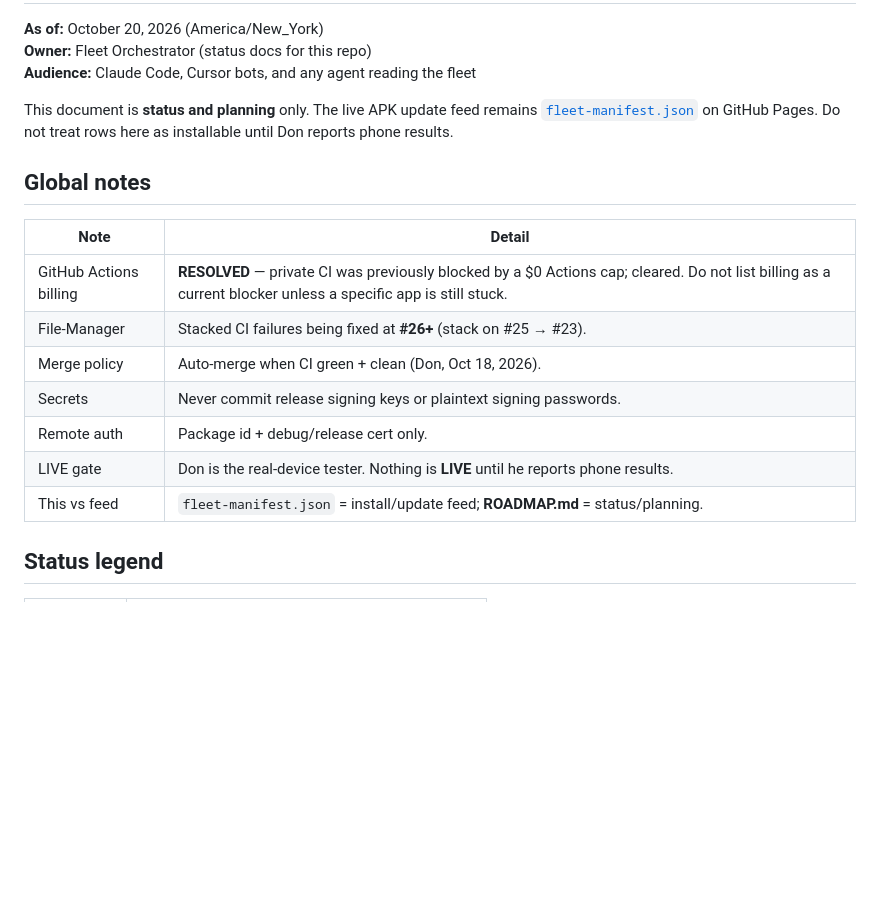
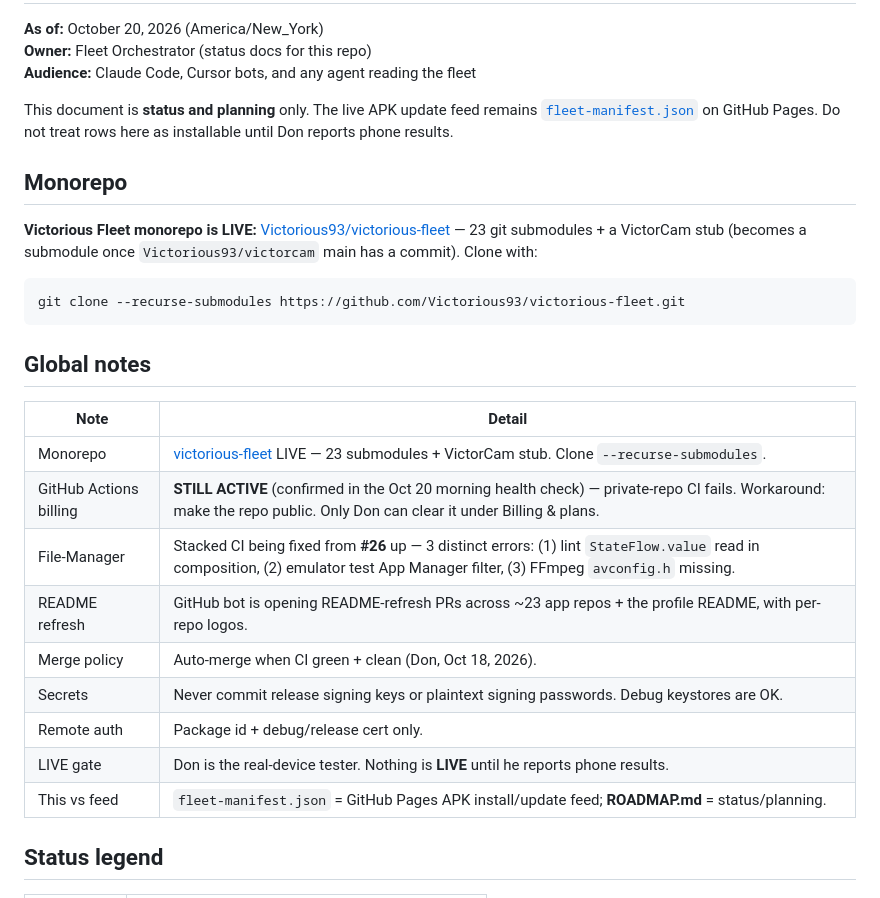
Before and after one commit to Victorious93/fleet-manifest, a Markdown page: ROADMAP.md, the part around one of its changes. Drawn GitHub-style; blank space fills up the shorter version.

Commit message:
ROADMAP: Oct 20 refresh — monorepo, billing still active, VictorCam/Zombies/VictorSuite/File-Manager rows (#3)
Co-authored-by: Victorious93 <victorious93@users.noreply.github.com>

````diff
--- a/ROADMAP.md
+++ b/ROADMAP.md
@@ -6,17 +6,27 @@
 
 This document is **status and planning** only. The live APK update feed remains [`fleet-manifest.json`](./fleet-manifest.json) on GitHub Pages. Do not treat rows here as installable until Don reports phone results.
 
+## Monorepo
+
+**Victorious Fleet monorepo is LIVE:** [Victorious93/victorious-fleet](https://github.com/Victorious93/victorious-fleet) — 23 git submodules + a VictorCam stub (becomes a submodule once `Victorious93/victorcam` main has a commit). Clone with:
+
+```
+git clone --recurse-submodules https://github.com/Victorious93/victorious-fleet.git
+```
+
 ## Global notes
 
 | Note | Detail |
 |------|--------|
-| GitHub Actions billing | **RESOLVED** — private CI was previously blocked by a $0 Actions cap; cleared. Do not list billing as a current blocker unless a specific app is still stuck. |
-| File-Manager | Stacked CI failures being fixed at **#26+** (stack on #25 → #23). |
+| Monorepo | [victorious-fleet](https://github.com/Victorious93/victorious-fleet) LIVE — 23 submodules + VictorCam stub. Clone `--recurse-submodules`. |
+| GitHub Actions billing | **STILL ACTIVE** (confirmed in the Oct 20 morning health check) — private-repo CI fails. Workaround: make the repo public. Only Don can clear it under Billing & plans. |
+| File-Manager | Stacked CI being fixed from **#26** up — 3 distinct errors: (1) lint `StateFlow.value` read in composition, (2) emulator test App Manager filter, (3) FFmpeg `avconfig.h` missing. |
+| README refresh | GitHub bot is opening README-refresh PRs across ~23 app repos + the profile README, with per-repo logos. |
 | Merge policy | Auto-merge when CI green + clean (Don, Oct 18, 2026). |
-| Secrets | Never commit release signing keys or plaintext signing passwords. |
+| Secrets | Never commit release signing keys or plaintext signing passwords. Debug keystores are OK. |
 | Remote auth | Package id + debug/release cert only. |
 | LIVE gate | Don is the real-device tester. Nothing is **LIVE** until he reports phone results. |
-| This vs feed | `fleet-manifest.json` = install/update feed; **ROADMAP.md** = status/planning. |
+| This vs feed | `fleet-manifest.json` = GitHub Pages APK install/update feed; **ROADMAP.md** = status/planning. |
 
 ## Status legend
 
````
Also changed, not shown: other parts of ROADMAP.md (+12 -12 lines).
